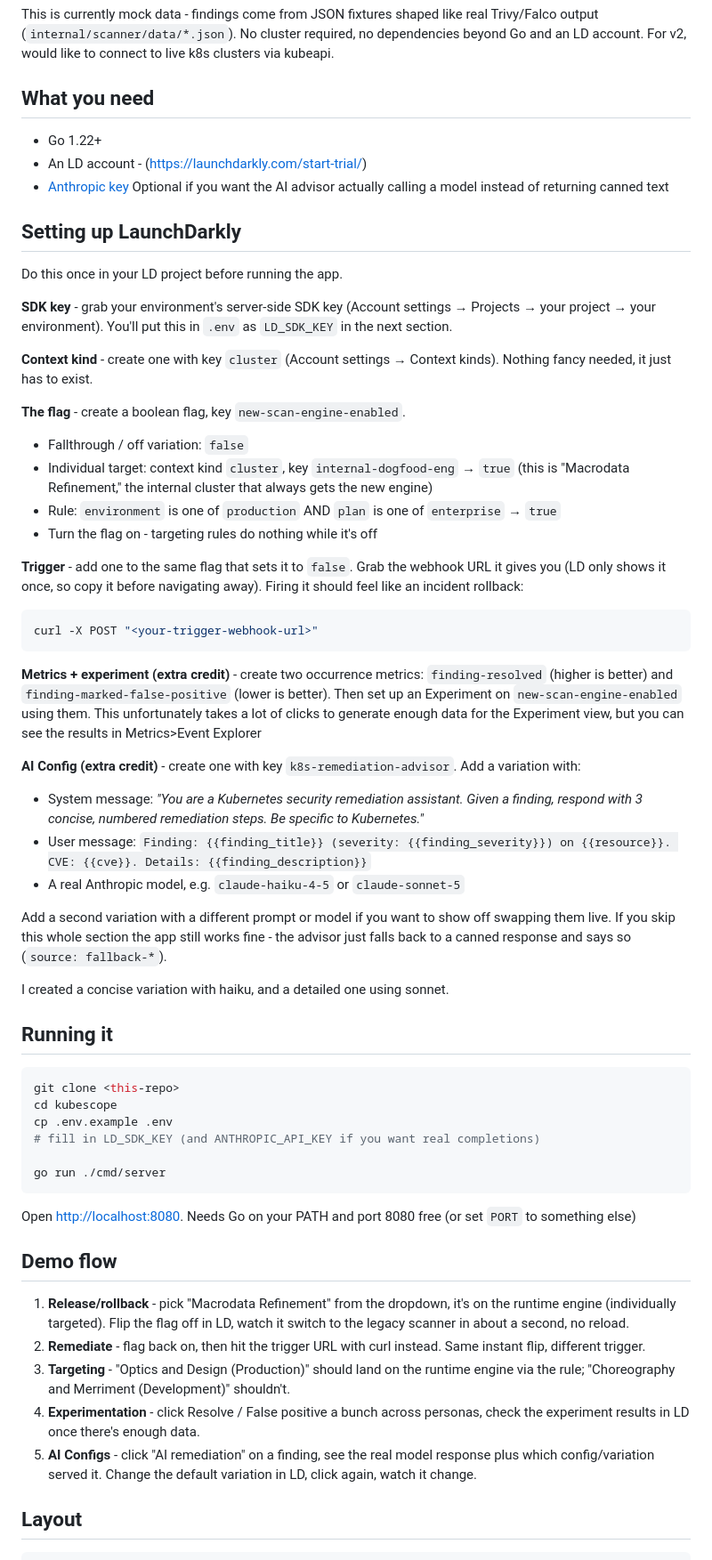
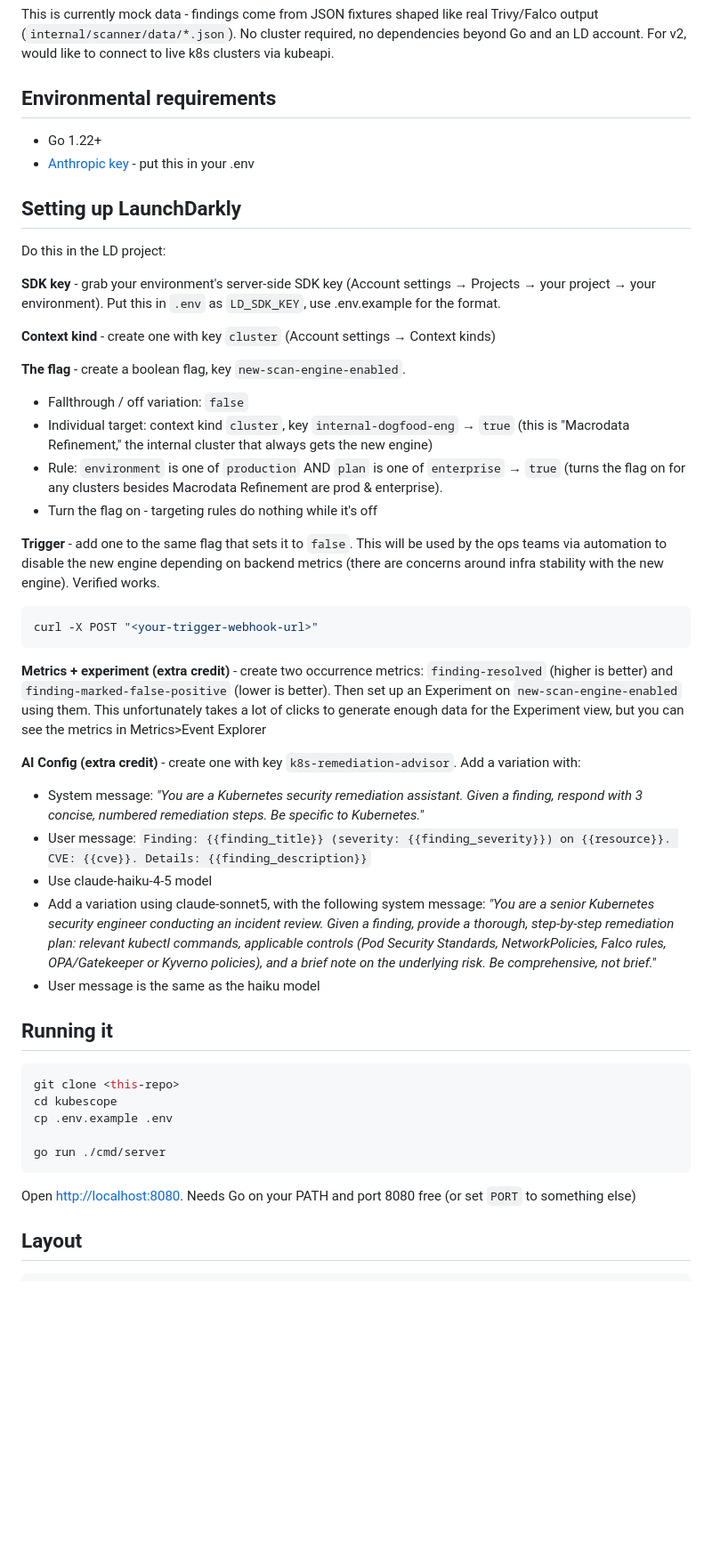
Before and after one commit to eric-magnus/kubescope, a Markdown page: README.md, the part around the change. Shown at 89% size. Drawn GitHub-style; blank space fills up the shorter version.

Commit message:
Revise README for environmental setup and instructions
Updated environmental requirements and setup instructions for LaunchDarkly integration, including clarifications on SDK keys, context kinds, triggers, and AI configurations.

````diff
--- a/README.md
+++ b/README.md
@@ -32,33 +32,28 @@ Excercise Requirements > where they live:
 This is currently mock data - findings come from JSON fixtures shaped like real Trivy/Falco output
 (`internal/scanner/data/*.json`). No cluster required, no dependencies beyond Go and an LD account. For v2, would like to connect to live k8s clusters via kubeapi.
 
-## What you need
+## Environmental requirements
 
 - Go 1.22+
-- An LD account - (https://launchdarkly.com/start-trial/)
-- [Anthropic key](https://console.anthropic.com/) Optional if you want the AI advisor
-  actually calling a model instead of returning canned text
+- [Anthropic key](https://console.anthropic.com/) - put this in your .env
 
 ## Setting up LaunchDarkly
 
-Do this once in your LD project before running the app.
+Do this in the LD project:
 
-**SDK key** - grab your environment's server-side SDK key (Account settings → Projects → your project → your environment). You'll put this in `.env` as `LD_SDK_KEY` in the next section.
+**SDK key** - grab your environment's server-side SDK key (Account settings → Projects → your project → your environment). Put this in `.env` as `LD_SDK_KEY`, use .env.example for the format.
 
-**Context kind** - create one with key `cluster` (Account settings → Context kinds). Nothing
-fancy needed, it just has to exist.
+**Context kind** - create one with key `cluster` (Account settings → Context kinds)
 
 **The flag** - create a boolean flag, key `new-scan-engine-enabled`.
 
 - Fallthrough / off variation: `false`
 - Individual target: context kind `cluster`, key `internal-dogfood-eng` → `true` (this is
   "Macrodata Refinement," the internal cluster that always gets the new engine)
-- Rule: `environment` is one of `production` AND `plan` is one of `enterprise` → `true`
+- Rule: `environment` is one of `production` AND `plan` is one of `enterprise` → `true` (turns the flag on for any clusters besides Macrodata Refinement are prod & enterprise).
 - Turn the flag on - targeting rules do nothing while it's off
 
-**Trigger** - add one to the same flag that sets it to `false`. Grab the webhook URL it gives
-you (LD only shows it once, so copy it before navigating away). Firing it should feel like an
-incident rollback:
+**Trigger** - add one to the same flag that sets it to `false`. This will be used by the ops teams via automation to disable the new engine depending on backend metrics (there are concerns around infra stability with the new engine). Verified works.
 
 ```bash
 curl -X POST "<your-trigger-webhook-url>"
@@ -66,7 +61,7 @@ curl -X POST "<your-trigger-webhook-url>"
 
 **Metrics + experiment (extra credit)** - create two occurrence metrics: `finding-resolved`
 (higher is better) and `finding-marked-false-positive` (lower is better). Then set up an
-Experiment on `new-scan-engine-enabled` using them. This unfortunately takes a lot of clicks to generate enough data for the Experiment view, but you can see the results in Metrics>Event Explorer
+Experiment on `new-scan-engine-enabled` using them. This unfortunately takes a lot of clicks to generate enough data for the Experiment view, but you can see the metrics in Metrics>Event Explorer
 
 **AI Config (extra credit)** - create one with key `k8s-remediation-advisor`. Add a variation
 with:
@@ -74,13 +69,9 @@ with:
 - System message: _"You are a Kubernetes security remediation assistant. Given a finding, respond
   with 3 concise, numbered remediation steps. Be specific to Kubernetes."_
 - User message: `Finding: {{finding_title}} (severity: {{finding_severity}}) on {{resource}}. CVE: {{cve}}. Details: {{finding_description}}`
-- A real Anthropic model, e.g. `claude-haiku-4-5` or `claude-sonnet-5`
-
-Add a second variation with a different prompt or model if you want to show off swapping them
-live. If you skip this whole section the app still works fine - the advisor just falls back to a
-canned response and says so (`source: fallback-*`).
-
-I created a concise variation with haiku, and a detailed one using sonnet.
+- Use claude-haiku-4-5 model
+- Add a variation using claude-sonnet5, with the following system message: _"You are a senior Kubernetes security engineer conducting an incident review. Given a finding, provide a thorough, step-by-step remediation plan: relevant kubectl commands, applicable controls (Pod Security Standards, NetworkPolicies, Falco rules, OPA/Gatekeeper or Kyverno policies), and a brief note on the underlying risk. Be comprehensive, not brief."_
+- User message is the same as the haiku model
 
 ## Running it
 
@@ -88,27 +79,12 @@ I created a concise variation with haiku, and a detailed one using sonnet.
 git clone <this-repo>
 cd kubescope
 cp .env.example .env
-# fill in LD_SDK_KEY (and ANTHROPIC_API_KEY if you want real completions)
 
 go run ./cmd/server
 ```
 
 Open [http://localhost:8080](http://localhost:8080). Needs Go on your PATH and port 8080 free
 (or set `PORT` to something else)
-
-## Demo flow
-
-1. **Release/rollback** - pick "Macrodata Refinement" from the dropdown, it's on the runtime
-   engine (individually targeted). Flip the flag off in LD, watch it switch to the legacy scanner
-   in about a second, no reload.
-2. **Remediate** - flag back on, then hit the trigger URL with curl instead. Same instant flip,
-   different trigger.
-3. **Targeting** - "Optics and Design (Production)" should land on the runtime engine via the
-   rule; "Choreography and Merriment (Development)" shouldn't.
-4. **Experimentation** - click Resolve / False positive a bunch across personas, check the
-   experiment results in LD once there's enough data.
-5. **AI Configs** - click "AI remediation" on a finding, see the real model response plus which
-   config/variation served it. Change the default variation in LD, click again, watch it change.
 
 ## Layout
 
````
